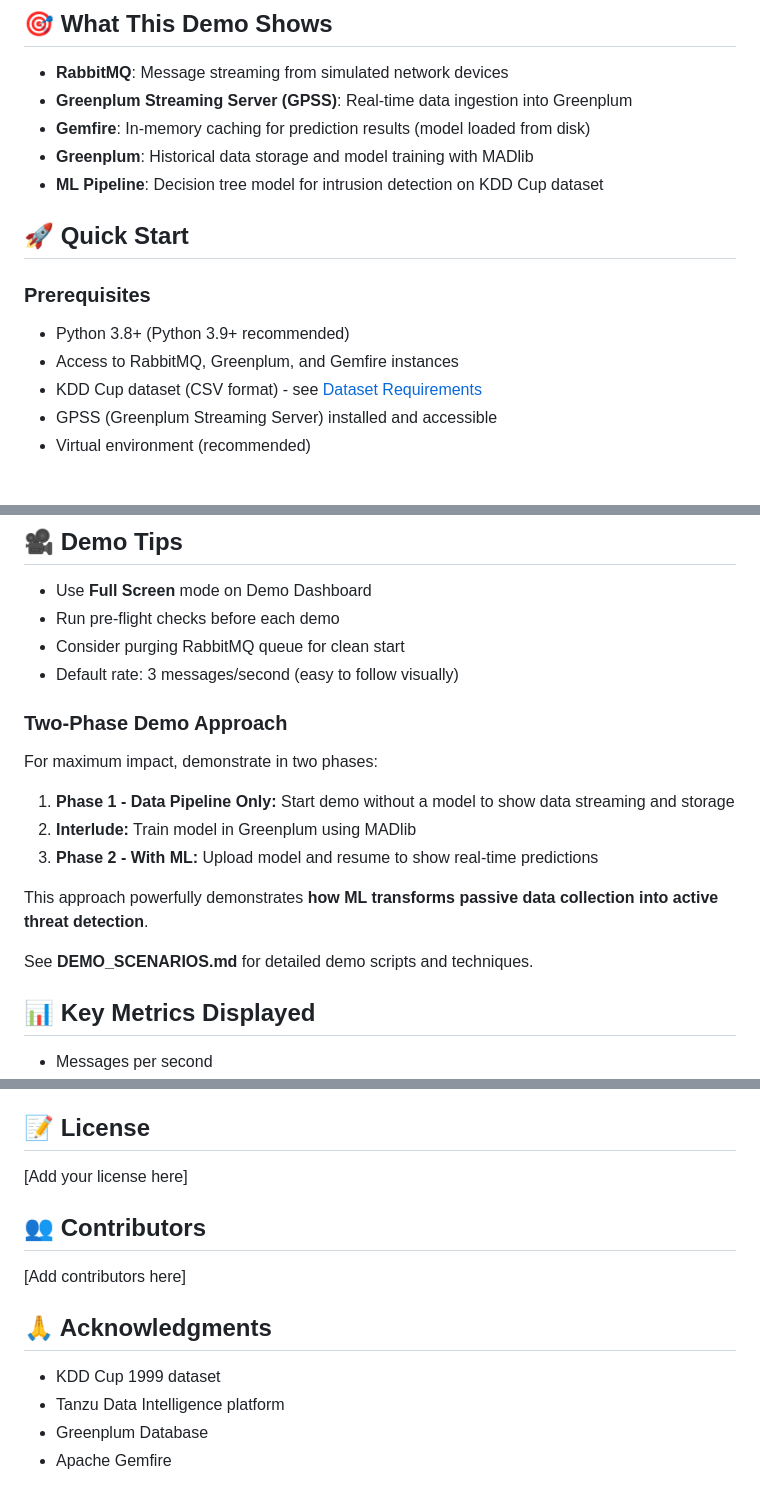
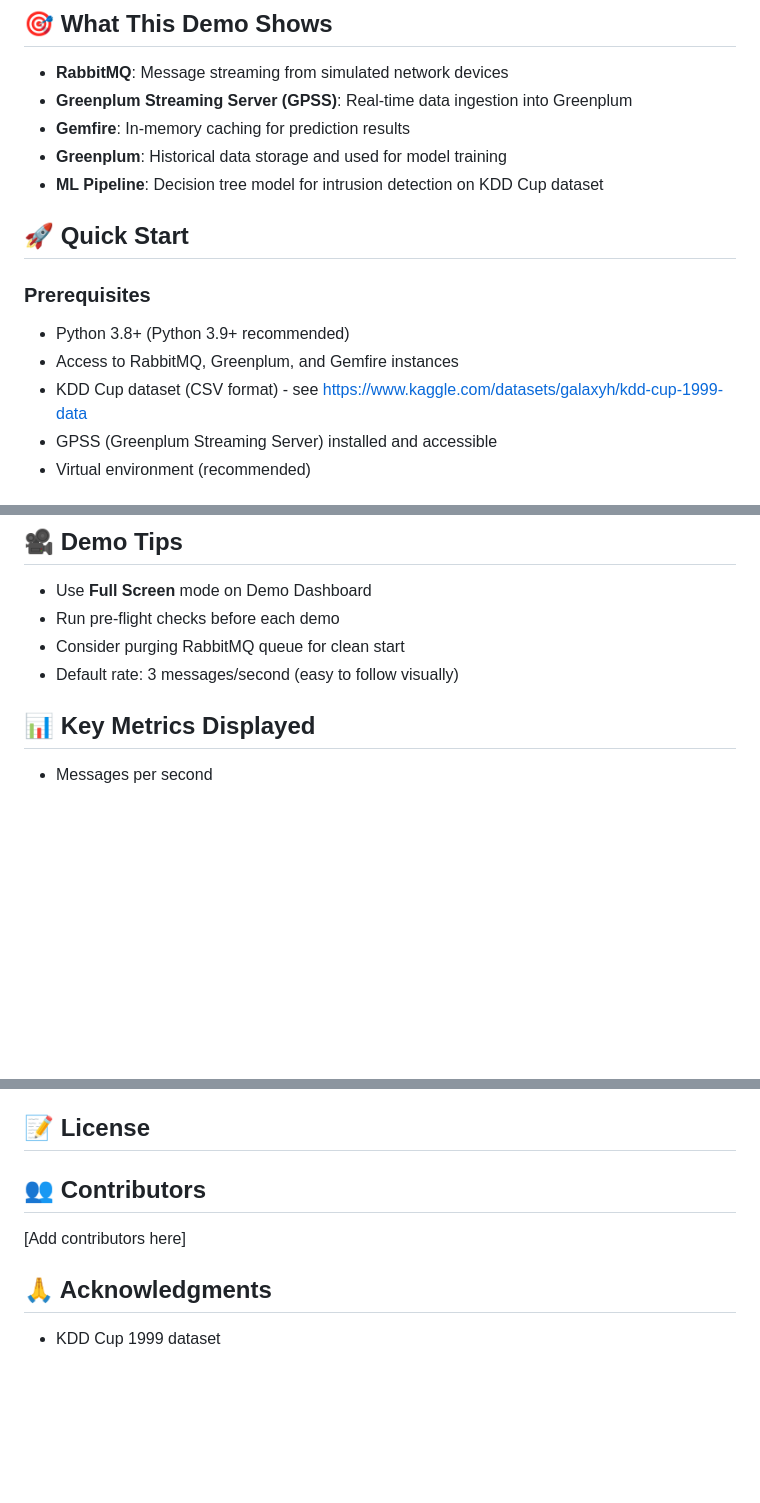
Before and after one commit to siva-edaichamy/network-intrusion-demo, a Markdown page: README.md, 3 parts joined by grey strips. GitHub-like rendering; blank space fills up the shorter version.

```diff
--- a/README.md
+++ b/README.md
@@ -6,8 +6,8 @@
 
 - **RabbitMQ**: Message streaming from simulated network devices
 - **Greenplum Streaming Server (GPSS)**: Real-time data ingestion into Greenplum
-- **Gemfire**: In-memory caching for prediction results (model loaded from disk)
-- **Greenplum**: Historical data storage and model training with MADlib
+- **Gemfire**: In-memory caching for prediction results
+- **Greenplum**: Historical data storage and used for model training
 - **ML Pipeline**: Decision tree model for intrusion detection on KDD Cup dataset
 
 ## 🚀 Quick Start
@@ -15,7 +15,7 @@
 ### Prerequisites
 - Python 3.8+ (Python 3.9+ recommended)
 - Access to RabbitMQ, Greenplum, and Gemfire instances
-- KDD Cup dataset (CSV format) - see [Dataset Requirements](#-dataset-requirements)
+- KDD Cup dataset (CSV format) - see https://www.kaggle.com/datasets/galaxyh/kdd-cup-1999-data
 - GPSS (Greenplum Streaming Server) installed and accessible
 - Virtual environment (recommended)
 
@@ -156,18 +156,6 @@ All configuration is in two places:
 - Run pre-flight checks before each demo
 - Consider purging RabbitMQ queue for clean start
 - Default rate: 3 messages/second (easy to follow visually)
-
-### Two-Phase Demo Approach
-
-For maximum impact, demonstrate in two phases:
-
-1. **Phase 1 - Data Pipeline Only:** Start demo without a model to show data streaming and storage
-2. **Interlude:** Train model in Greenplum using MADlib
-3. **Phase 2 - With ML:** Upload model and resume to show real-time predictions
-
-This approach powerfully demonstrates **how ML transforms passive data collection into active threat detection**.
-
-See **DEMO_SCENARIOS.md** for detailed demo scripts and techniques.
 
 ## 📊 Key Metrics Displayed
 
@@ -219,7 +207,7 @@ See **DEMO_SCENARIOS.md** for detailed demo scripts and techniques.
 
 ## 📝 License
 
-[Add your license here]
+
 
 ## 👥 Contributors
 
@@ -228,6 +216,3 @@ See **DEMO_SCENARIOS.md** for detailed demo scripts and techniques.
 ## 🙏 Acknowledgments
 
 - KDD Cup 1999 dataset
-- Tanzu Data Intelligence platform
-- Greenplum Database
-- Apache Gemfire
```
Also changed, not shown: other parts of README.md (+1 -1 lines).
